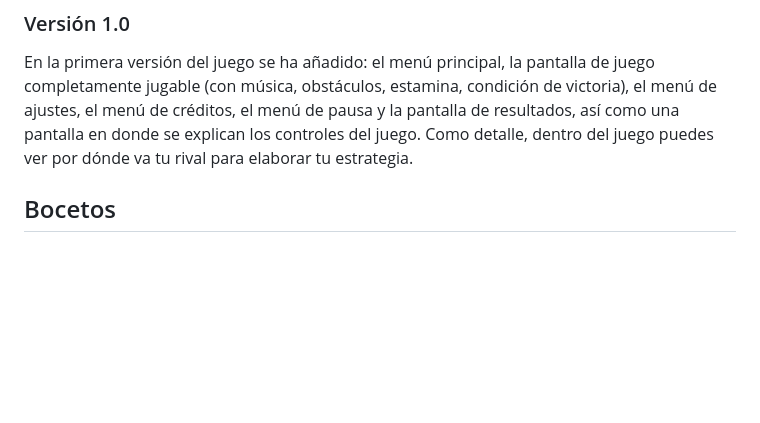
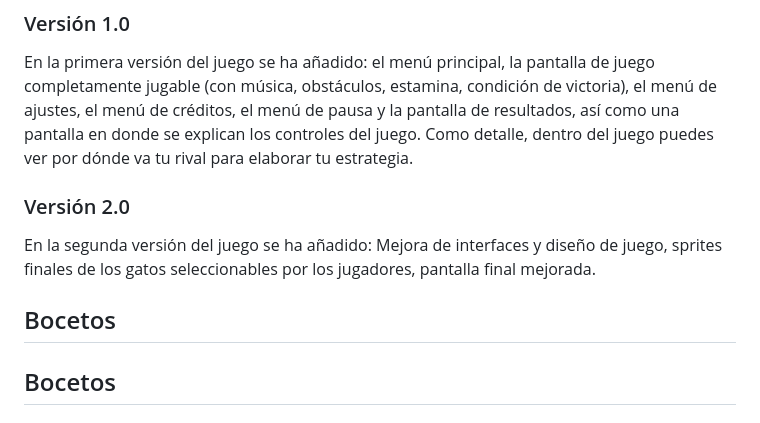
Before and after one commit to byniteyt/Juegos-en-Red, a Markdown page: README.md, the part around the change. Drawn GitHub-style; blank space fills up the shorter version.

```diff
--- a/README.md
+++ b/README.md
@@ -68,6 +68,11 @@ Se publicará en las plataformas de Steam e Itch.io.
 ## Actualizaciones
 ### Versión 1.0
 En la primera versión del juego se ha añadido: el menú principal, la pantalla de juego completamente jugable (con música, obstáculos, estamina, condición de victoria), el menú de ajustes, el menú de créditos, el menú de pausa y la pantalla de resultados, así como una pantalla en donde se explican los controles del juego. Como detalle, dentro del juego puedes ver por dónde va tu rival para elaborar tu estrategia.
+
+### Versión 2.0
+En la segunda versión del juego se ha añadido: Mejora de interfaces y diseño de juego, sprites finales de los gatos seleccionables por los jugadores, pantalla final mejorada.
+
+## Bocetos
 
 ## Bocetos
 
```
